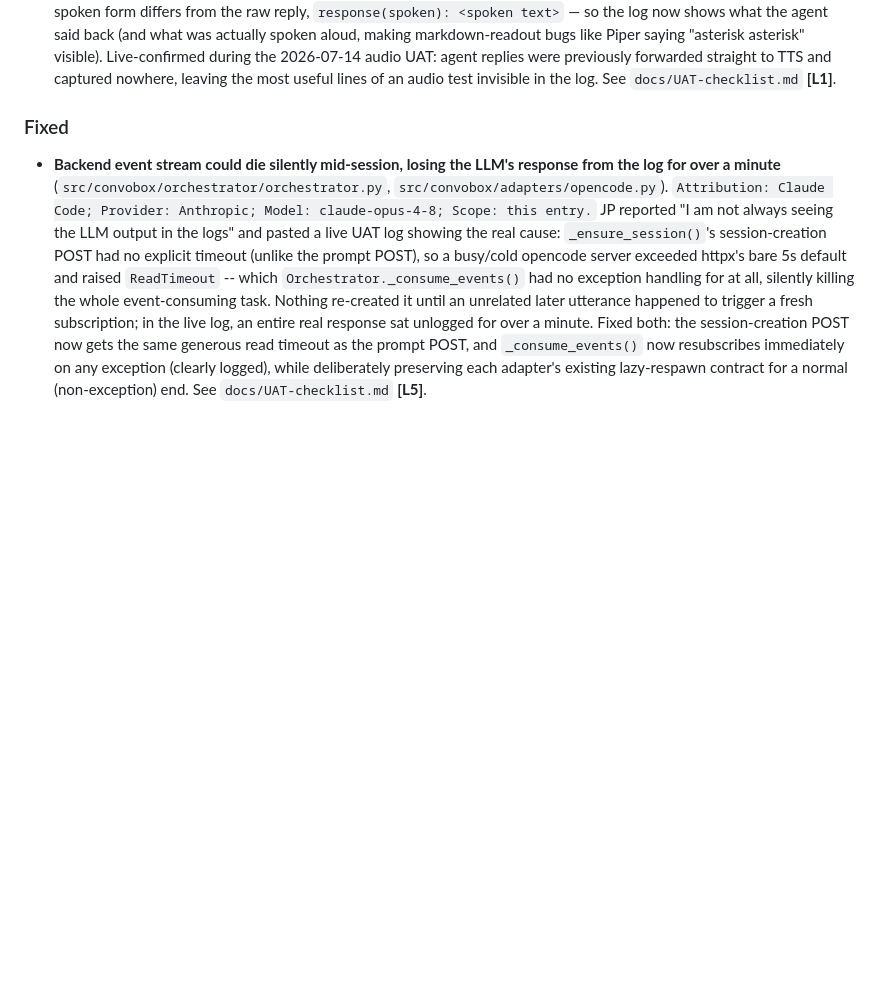
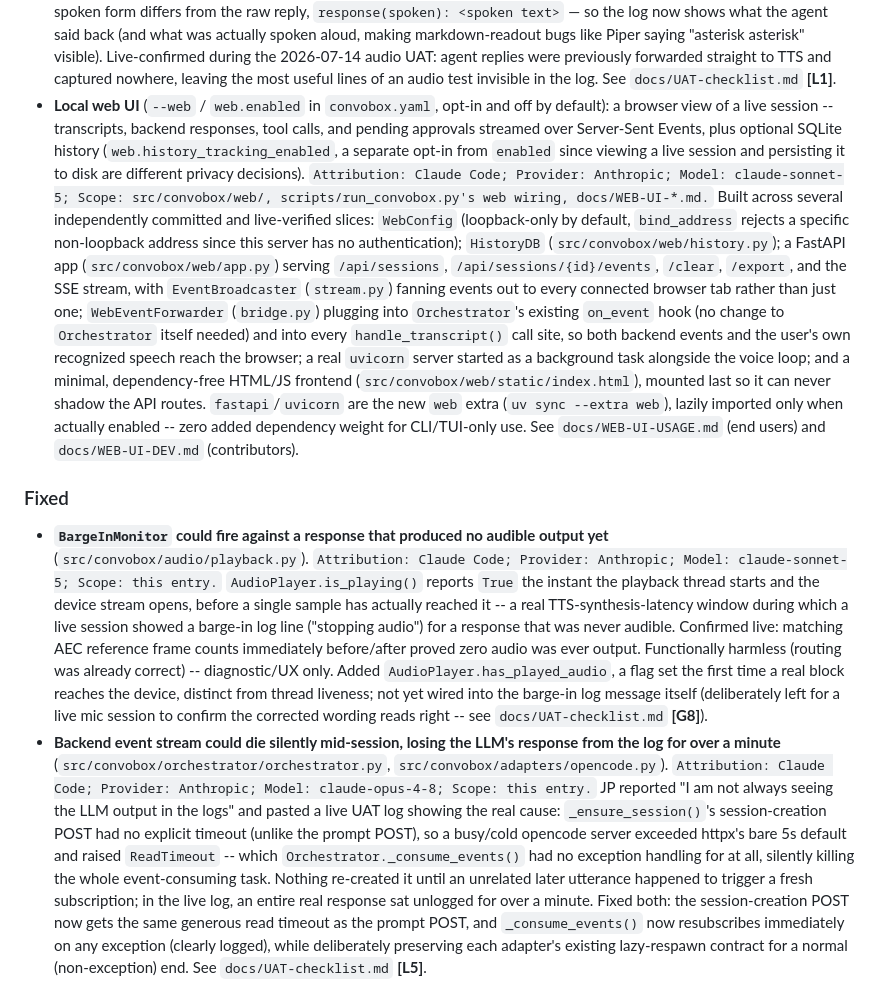
Before and after one commit to LegionForge/convobox, a Markdown page: CHANGELOG.md, the part around the change. Drawn GitHub-style; blank space fills up the shorter version.

```diff
--- a/CHANGELOG.md
+++ b/CHANGELOG.md
@@ -169,8 +169,52 @@ minor versions carry feature and behavior changes.
   UAT: agent replies were previously forwarded straight to TTS and captured
   nowhere, leaving the most useful lines of an audio test invisible in the
   log. See `docs/UAT-checklist.md` **[L1]**.
+- **Local web UI** (`--web` / `web.enabled` in `convobox.yaml`, opt-in and
+  off by default): a browser view of a live session -- transcripts,
+  backend responses, tool calls, and pending approvals streamed over
+  Server-Sent Events, plus optional SQLite history
+  (`web.history_tracking_enabled`, a separate opt-in from `enabled`
+  since viewing a live session and persisting it to disk are different
+  privacy decisions). `Attribution: Claude Code; Provider: Anthropic;
+  Model: claude-sonnet-5; Scope: src/convobox/web/, scripts/run_convobox.py's
+  web wiring, docs/WEB-UI-*.md.` Built across several independently
+  committed and live-verified slices: `WebConfig` (loopback-only by
+  default, `bind_address` rejects a specific non-loopback address since
+  this server has no authentication); `HistoryDB`
+  (`src/convobox/web/history.py`); a FastAPI app
+  (`src/convobox/web/app.py`) serving `/api/sessions`,
+  `/api/sessions/{id}/events`, `/clear`, `/export`, and the SSE stream,
+  with `EventBroadcaster` (`stream.py`) fanning events out to every
+  connected browser tab rather than just one; `WebEventForwarder`
+  (`bridge.py`) plugging into `Orchestrator`'s existing `on_event` hook
+  (no change to `Orchestrator` itself needed) and into every
+  `handle_transcript()` call site, so both backend events and the
+  user's own recognized speech reach the browser; a real `uvicorn`
+  server started as a background task alongside the voice loop; and a
+  minimal, dependency-free HTML/JS frontend
+  (`src/convobox/web/static/index.html`), mounted last so it can never
+  shadow the API routes. `fastapi`/`uvicorn` are the new `web` extra
+  (`uv sync --extra web`), lazily imported only when actually enabled --
+  zero added dependency weight for CLI/TUI-only use. See
+  `docs/WEB-UI-USAGE.md` (end users) and `docs/WEB-UI-DEV.md`
+  (contributors).
 
 ### Fixed
+- **`BargeInMonitor` could fire against a response that produced no
+  audible output yet** (`src/convobox/audio/playback.py`). `Attribution:
+  Claude Code; Provider: Anthropic; Model: claude-sonnet-5; Scope: this
+  entry.` `AudioPlayer.is_playing()` reports `True` the instant the
+  playback thread starts and the device stream opens, before a single
+  sample has actually reached it -- a real TTS-synthesis-latency window
+  during which a live session showed a barge-in log line ("stopping
+  audio") for a response that was never audible. Confirmed live:
+  matching AEC reference frame counts immediately before/after proved
+  zero audio was ever output. Functionally harmless (routing was already
+  correct) -- diagnostic/UX only. Added `AudioPlayer.has_played_audio`,
+  a flag set the first time a real block reaches the device, distinct
+  from thread liveness; not yet wired into the barge-in log message
+  itself (deliberately left for a live mic session to confirm the
+  corrected wording reads right -- see `docs/UAT-checklist.md` **[G8]**).
 - **Backend event stream could die silently mid-session, losing the LLM's
   response from the log for over a minute** (`src/convobox/orchestrator/orchestrator.py`,
   `src/convobox/adapters/opencode.py`). `Attribution: Claude Code; Provider:
```
Also changed, not shown: docs/ARCHITECTURE.md (+10 -0 lines), docs/STATUS.md (+26 -0 lines).
